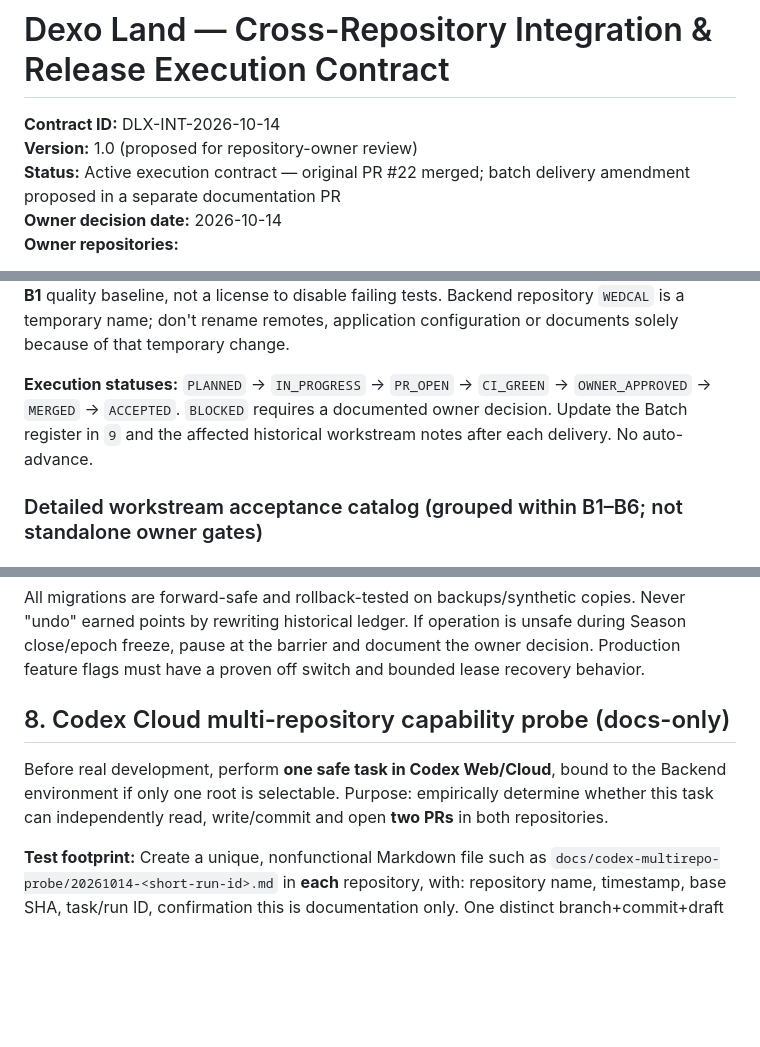
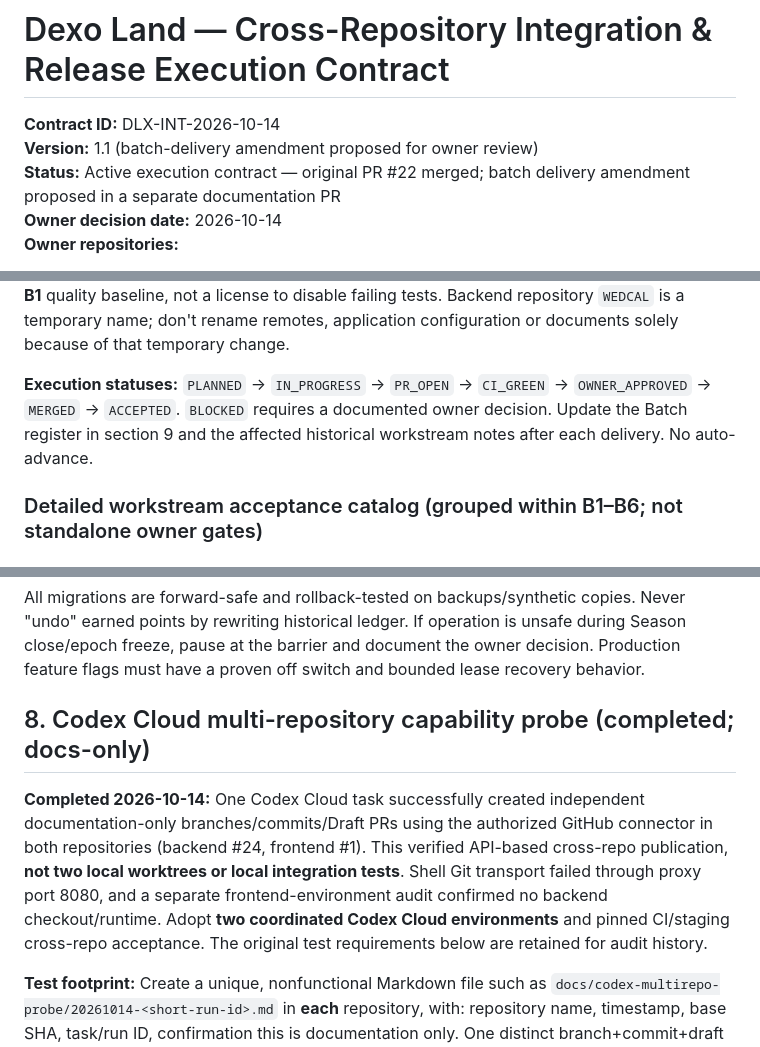
Before and after one commit to hassan-anari/WEDCAL, a Markdown page: DEXO_LAND_CROSS_REPO_INTEGRATION_CONTRACT.md, 3 parts joined by grey strips. GitHub-like rendering; blank space fills up the shorter version.

Commit message:
docs: finalize batch roadmap metadata and completed Cloud probe record

```diff
--- a/DEXO_LAND_CROSS_REPO_INTEGRATION_CONTRACT.md
+++ b/DEXO_LAND_CROSS_REPO_INTEGRATION_CONTRACT.md
@@ -1,7 +1,7 @@
 # Dexo Land — Cross-Repository Integration & Release Execution Contract
 
 **Contract ID:** DLX-INT-2026-10-14
-**Version:** 1.0 (proposed for repository-owner review)
+**Version:** 1.1 (batch-delivery amendment proposed for owner review)
 **Status:** Active execution contract — original PR #22 merged; batch delivery amendment proposed in a separate documentation PR
 **Owner decision date:** 2026-10-14
 **Owner repositories:**
@@ -136,7 +136,7 @@ Target:
 
 **Environment results already observed:** In one Codex Cloud task, GitHub connector access could read/write both repositories and create independent documentation Draft PRs (backend `#24`, frontend `#1`). Local backend and frontend worktrees **could not be jointly built/tested in that environment**: shell Git transport hit proxy port 8080, the frontend environment had no backend checkout/services, and frontend web server binding failed with `EPERM`. Two separate repository environments plus cross-repository CI/staging therefore remain the selected operating model. Frontend Vitest/Playwright discovery and stale E2E expectations are part of **B1** quality baseline, not a license to disable failing tests. Backend repository `WEDCAL` is a temporary name; don't rename remotes, application configuration or documents solely because of that temporary change.
 
-**Execution statuses:** `PLANNED` → `IN_PROGRESS` → `PR_OPEN` → `CI_GREEN` → `OWNER_APPROVED` → `MERGED` → `ACCEPTED`. `BLOCKED` requires a documented owner decision. Update the Batch register in `9` and the affected historical workstream notes after each delivery. No auto-advance.
+**Execution statuses:** `PLANNED` → `IN_PROGRESS` → `PR_OPEN` → `CI_GREEN` → `OWNER_APPROVED` → `MERGED` → `ACCEPTED`. `BLOCKED` requires a documented owner decision. Update the Batch register in section 9 and the affected historical workstream notes after each delivery. No auto-advance.
 
 ### Detailed workstream acceptance catalog (grouped within B1–B6; not standalone owner gates)
 
@@ -271,9 +271,9 @@ Backend code on `main` automatically deploys to the live API. This changes accep
 
 All migrations are forward-safe and rollback-tested on backups/synthetic copies. Never "undo" earned points by rewriting historical ledger. If operation is unsafe during Season close/epoch freeze, pause at the barrier and document the owner decision. Production feature flags must have a proven off switch and bounded lease recovery behavior.
 
-## 8. Codex Cloud multi-repository capability probe (docs-only)
+## 8. Codex Cloud multi-repository capability probe (completed; docs-only)
 
-Before real development, perform **one safe task in Codex Web/Cloud**, bound to the Backend environment if only one root is selectable. Purpose: empirically determine whether this task can independently read, write/commit and open **two PRs** in both repositories.
+**Completed 2026-10-14:** One Codex Cloud task successfully created independent documentation-only branches/commits/Draft PRs using the authorized GitHub connector in both repositories (backend #24, frontend #1). This verified API-based cross-repo publication, **not two local worktrees or local integration tests**. Shell Git transport failed through proxy port 8080, and a separate frontend-environment audit confirmed no backend checkout/runtime. Adopt **two coordinated Codex Cloud environments** and pinned CI/staging cross-repo acceptance. The original test requirements below are retained for audit history.
 
 **Test footprint:** Create a unique, nonfunctional Markdown file such as `docs/codex-multirepo-probe/20261014-<short-run-id>.md` in **each** repository, with: repository name, timestamp, base SHA, task/run ID, confirmation this is documentation only. One distinct branch+commit+draft PR **per repository**, targeting `main`; absolutely no change to application code, CI/config, secrets or AGENTS. Do not merge.
 
```
